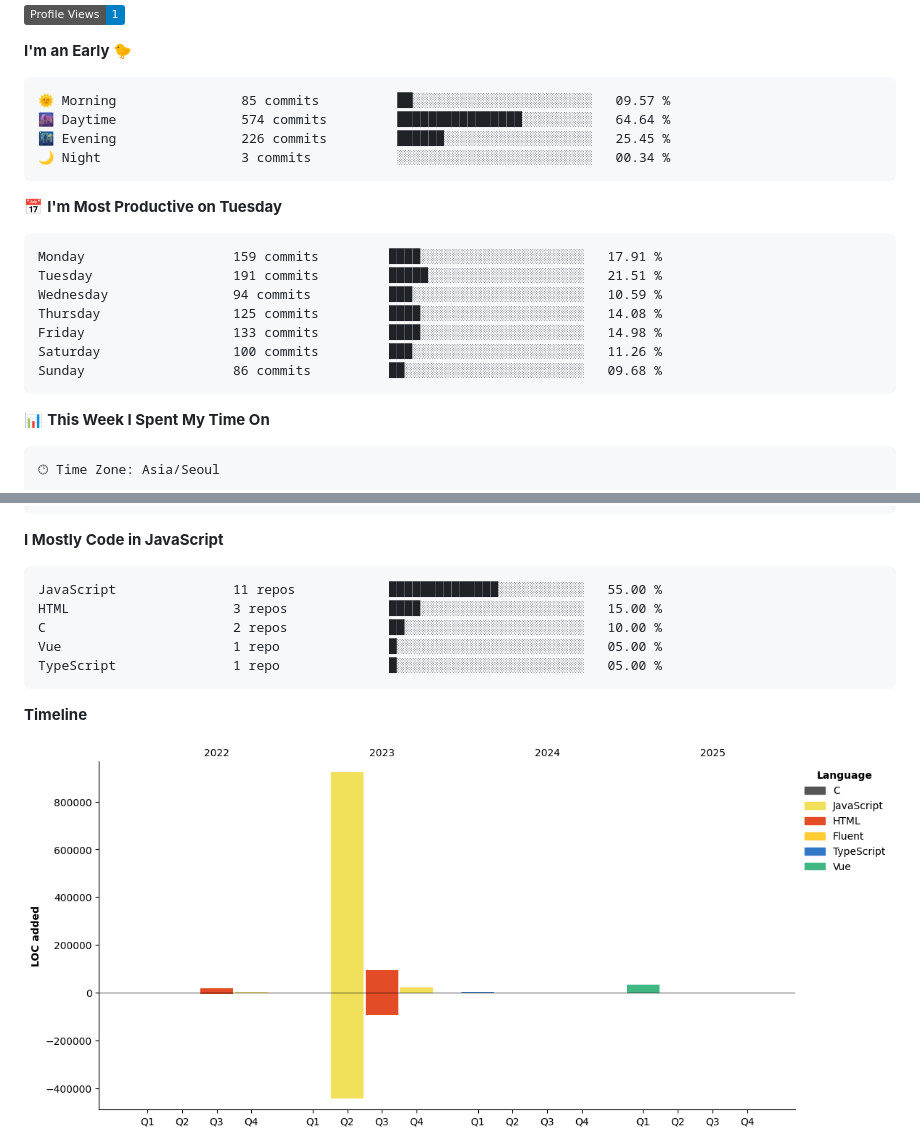
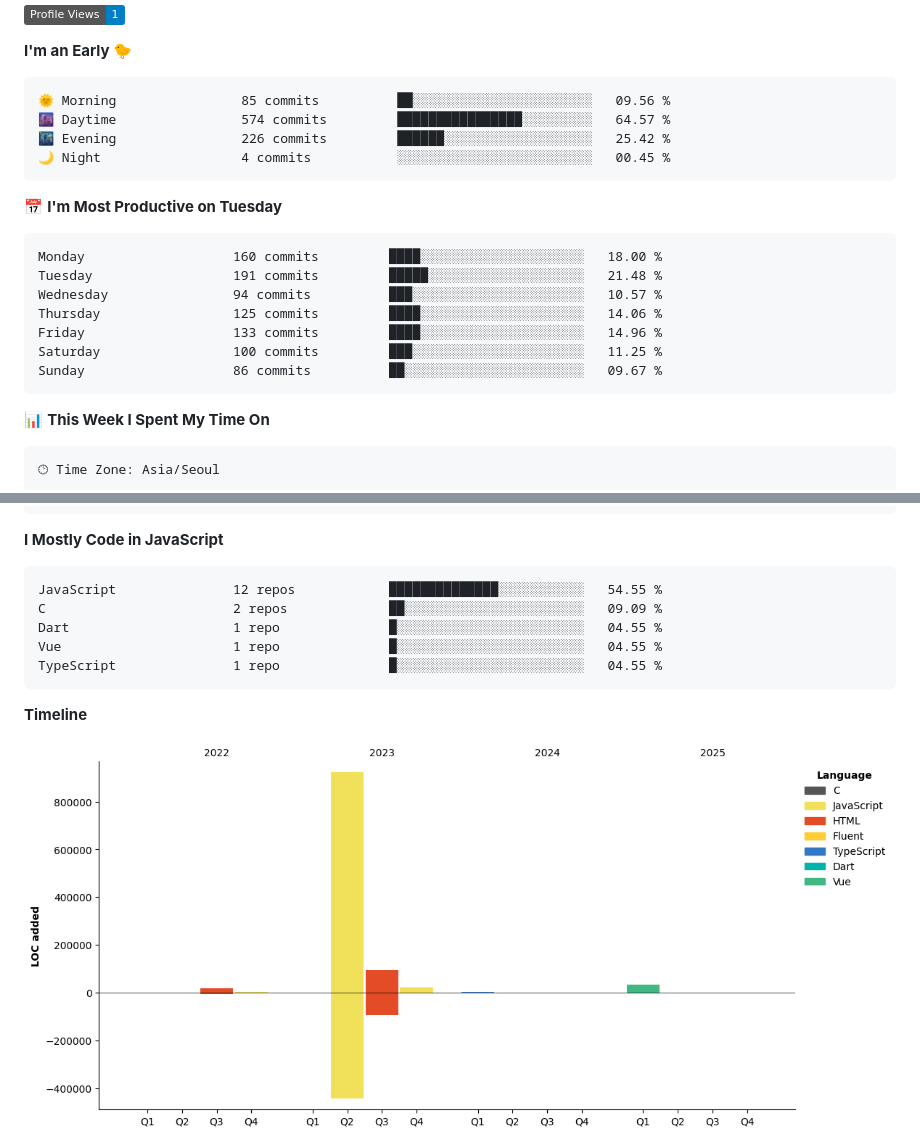
Before and after one commit to project-dy/project-dy, a Markdown page: README.md, 2 parts joined by grey strips. Rendered like a GitHub page; pictures changed too: assets/bar_graph.png; badges without logos.

Commit message:
Updated with Dev Metrics

````diff
--- a/README.md
+++ b/README.md
@@ -6,21 +4,21 @@
 **I'm an Early 🐤**
 
 ```text
-🌞 Morning                85 commits          ██░░░░░░░░░░░░░░░░░░░░░░░   09.57 %
-🌆 Daytime                574 commits         ████████████████░░░░░░░░░   64.64 %
-🌃 Evening                226 commits         ██████░░░░░░░░░░░░░░░░░░░   25.45 %
-🌙 Night                  3 commits           ░░░░░░░░░░░░░░░░░░░░░░░░░   00.34 %
+🌞 Morning                85 commits          ██░░░░░░░░░░░░░░░░░░░░░░░   09.56 %
+🌆 Daytime                574 commits         ████████████████░░░░░░░░░   64.57 %
+🌃 Evening                226 commits         ██████░░░░░░░░░░░░░░░░░░░   25.42 %
+🌙 Night                  4 commits           ░░░░░░░░░░░░░░░░░░░░░░░░░   00.45 %
 ```
 📅 **I'm Most Productive on Tuesday**
 
 ```text
-Monday                   159 commits         ████░░░░░░░░░░░░░░░░░░░░░   17.91 %
-Tuesday                  191 commits         █████░░░░░░░░░░░░░░░░░░░░   21.51 %
-Wednesday                94 commits          ███░░░░░░░░░░░░░░░░░░░░░░   10.59 %
-Thursday                 125 commits         ████░░░░░░░░░░░░░░░░░░░░░   14.08 %
-Friday                   133 commits         ████░░░░░░░░░░░░░░░░░░░░░   14.98 %
-Saturday                 100 commits         ███░░░░░░░░░░░░░░░░░░░░░░   11.26 %
-Sunday                   86 commits          ██░░░░░░░░░░░░░░░░░░░░░░░   09.68 %
+Monday                   160 commits         ████░░░░░░░░░░░░░░░░░░░░░   18.00 %
+Tuesday                  191 commits         █████░░░░░░░░░░░░░░░░░░░░   21.48 %
+Wednesday                94 commits          ███░░░░░░░░░░░░░░░░░░░░░░   10.57 %
+Thursday                 125 commits         ████░░░░░░░░░░░░░░░░░░░░░   14.06 %
+Friday                   133 commits         ████░░░░░░░░░░░░░░░░░░░░░   14.96 %
+Saturday                 100 commits         ███░░░░░░░░░░░░░░░░░░░░░░   11.25 %
+Sunday                   86 commits          ██░░░░░░░░░░░░░░░░░░░░░░░   09.67 %
 ```
 
 
@@ -42,11 +40,11 @@ No Activity Tracked This Week
 **I Mostly Code in JavaScript**
 
 ```text
-JavaScript               11 repos            ██████████████░░░░░░░░░░░   55.00 %
-HTML                     3 repos             ████░░░░░░░░░░░░░░░░░░░░░   15.00 %
-C                        2 repos             ██░░░░░░░░░░░░░░░░░░░░░░░   10.00 %
-Vue                      1 repo              █░░░░░░░░░░░░░░░░░░░░░░░░   05.00 %
-TypeScript               1 repo              █░░░░░░░░░░░░░░░░░░░░░░░░   05.00 %
+JavaScript               12 repos            ██████████████░░░░░░░░░░░   54.55 %
+C                        2 repos             ██░░░░░░░░░░░░░░░░░░░░░░░   09.09 %
+Dart                     1 repo              █░░░░░░░░░░░░░░░░░░░░░░░░   04.55 %
+Vue                      1 repo              █░░░░░░░░░░░░░░░░░░░░░░░░   04.55 %
+TypeScript               1 repo              █░░░░░░░░░░░░░░░░░░░░░░░░   04.55 %
 ```
 
 
````
Also changed, not shown: other parts of README.md (+1 -3 lines).
